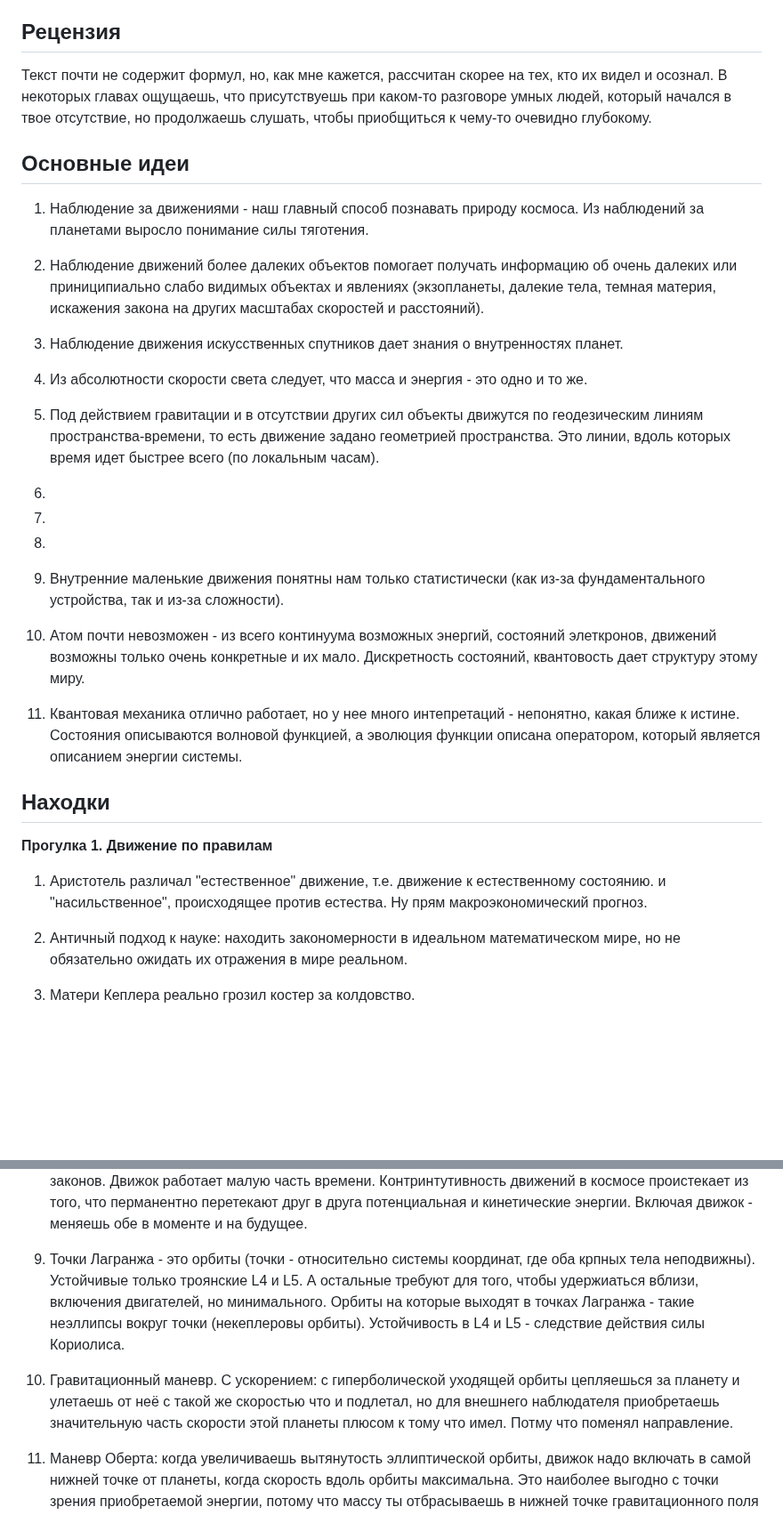
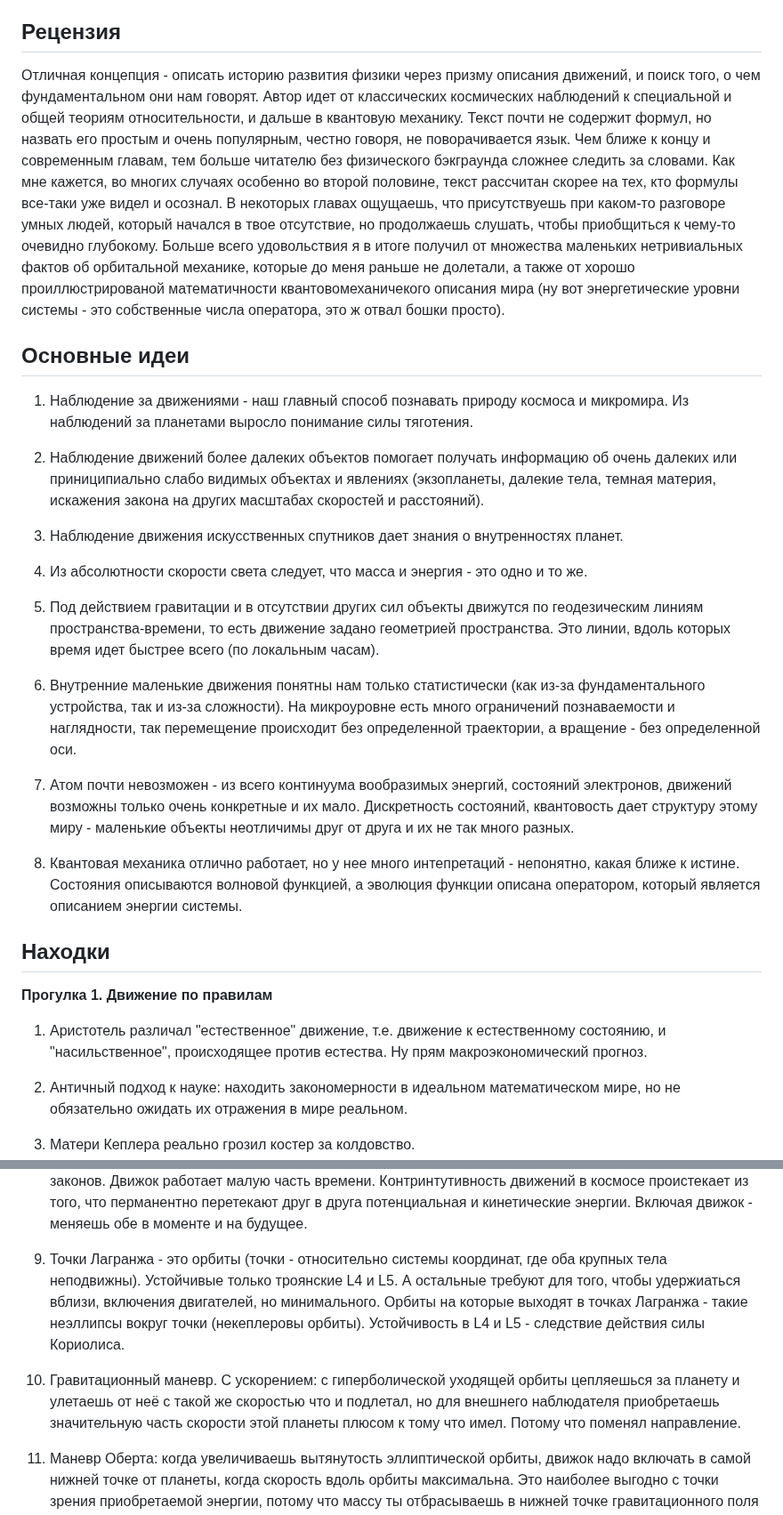
Before and after one commit to iamkulikov/reading_list_books, a Markdown page: reviews/2024_Semikhatov_ProgulkiPoVselennoi.md, 2 parts joined by grey strips. Shown at 89% size. Drawn GitHub-style; blank space fills up the shorter version.

Commit message:
+ Semikhatov finalized

```diff
--- a/reviews/2024_Semikhatov_ProgulkiPoVselennoi.md
+++ b/reviews/2024_Semikhatov_ProgulkiPoVselennoi.md
@@ -4,12 +4,14 @@
 
 ## Рецензия
 
-Текст почти не содержит формул, но, как мне кажется, рассчитан скорее на тех, кто их видел и осознал. В некоторых главах ощущаешь, что присутствуешь при каком-то разговоре умных людей, который начался в твое отсутствие, но продолжаешь слушать, чтобы приобщиться к чему-то очевидно глубокому.
+Отличная концепция - описать историю развития физики через призму описания движений, и поиск того, о чем фундаментальном они нам говорят. Автор идет от классических космических наблюдений к специальной и общей теориям относительности, и дальше в квантовую механику.
+Текст почти не содержит формул, но назвать его простым и очень популярным, честно говоря, не поворачивается язык. Чем ближе к концу и современным главам, тем больше читателю без физического бэкграунда сложнее следить за словами. Как мне кажется, во многих случаях особенно во второй половине, текст рассчитан скорее на тех, кто формулы все-таки уже видел и осознал. В некоторых главах ощущаешь, что присутствуешь при каком-то разговоре умных людей, который начался в твое отсутствие, но продолжаешь слушать, чтобы приобщиться к чему-то очевидно глубокому.
+Больше всего удовольствия я в итоге получил от множества маленьких нетривиальных фактов об орбитальной механике, которые до меня раньше не долетали, а также от хорошо проиллюстрированой математичности квантовомеханичекого описания мира (ну вот энергетические уровни системы - это собственные числа оператора, это ж отвал бошки просто).
 
 
 ## Основные идеи
 
-1. Наблюдение за движениями - наш главный способ познавать природу космоса. Из наблюдений за планетами выросло понимание силы тяготения.
+1. Наблюдение за движениями - наш главный способ познавать природу космоса и микромира. Из наблюдений за планетами выросло понимание силы тяготения.
 
 2. Наблюдение движений более далеких объектов помогает получать информацию об очень далеких или приниципиально слабо видимых объектах и явлениях (экзопланеты, далекие тела, темная материя, искажения закона на других масштабах скоростей и расстояний).
 
@@ -19,23 +21,18 @@
 
 5. Под действием гравитации и в отсутствии других сил объекты движутся по геодезическим линиям пространства-времени, то есть движение задано геометрией пространства. Это линии, вдоль которых время идет быстрее всего (по локальным часам).
 
-6.
+6. Внутренние маленькие движения понятны нам только статистически (как из-за фундаментального устройства, так и из-за сложности). На микроуровне есть много ограничений познаваемости и наглядности, так перемещение происходит без определенной траектории, а вращение - без определенной оси.
 
-7.
+7. Атом почти невозможен - из всего континуума вообразимых энергий, состояний электронов, движений возможны только очень конкретные и их мало. Дискретность состояний, квантовость дает структуру этому миру - маленькие объекты неотличимы друг от друга и их не так много разных.
 
-8.
+8. Квантовая механика отлично работает, но у нее много интепретаций - непонятно, какая ближе к истине. Состояния описываются волновой функцией, а эволюция функции описана оператором, который является описанием энергии системы.
 
-9. Внутренние маленькие движения понятны нам только статистически (как из-за фундаментального устройства, так и из-за сложности).
-
-10. Атом почти невозможен - из всего континуума возможных энергий, состояний элеткронов, движений возможны только очень конкретные и их мало. Дискретность состояний, квантовость дает структуру этому миру.
-
-11. Квантовая механика отлично работает, но у нее много интепретаций - непонятно, какая ближе к истине. Состояния описываются волновой функцией, а эволюция функции описана оператором, который является описанием энергии системы.
 
 ## Находки
 
 **Прогулка 1. Движение по правилам**
 
-1. Аристотель различал "естественное" движение, т.е. движение к естественному состоянию. и "насильственное", происходящее против естества. Ну прям макроэкономический прогноз.
+1. Аристотель различал "естественное" движение, т.е. движение к естественному состоянию, и "насильственное", происходящее против естества. Ну прям макроэкономический прогноз.
 
 2.  Античный подход к науке: находить закономерности в идеальном математическом мире, но не обязательно ожидать их отражения в мире реальном.
 
@@ -55,9 +52,9 @@
 
 8. Перелет с околоземной орбиты на лунную орбиту Аполлона - 66 часов, из которых двигатель работал суммарно 5 минут. Законы Ньютона позволяют передвигаться на больших скоростях и расстояниях с такой большой точностью. При космических полетах за рулём большую часть времени - сэр Исаак Ньютон. Перемещение на огромные расстояния с огромными скоростями - следствие нашего понимания законов. Движок работает малую часть времени. Контринтутивность движений в космосе проистекает из того, что перманентно перетекают друг в друга потенциальная и кинетические энергии. Включая движок - меняешь обе в моменте и на будущее.
 
-9. Точки Лагранжа - это орбиты (точки - относительно системы координат, где оба крпных тела неподвижны). Устойчивые только троянские L4 и L5. А остальные требуют для того, чтобы удержиаться вблизи, включения двигателей, но минимального. Орбиты на которые выходят в точках Лагранжа - такие неэллипсы вокруг точки (некеплеровы орбиты). Устойчивость в L4 и L5 - следствие действия силы Кориолиса.
+9. Точки Лагранжа - это орбиты (точки - относительно системы координат, где оба крупных тела неподвижны). Устойчивые только троянские L4 и L5. А остальные требуют для того, чтобы удержиаться вблизи, включения двигателей, но минимального. Орбиты на которые выходят в точках Лагранжа - такие неэллипсы вокруг точки (некеплеровы орбиты). Устойчивость в L4 и L5 - следствие действия силы Кориолиса.
 
-10. Гравитационный маневр. С ускорением: с гиперболической уходящей орбиты цепляешься за планету и улетаешь от неё с такой же скоростью что и подлетал, но для внешнего наблюдателя приобретаешь значительную часть скорости этой планеты плюсом к тому что имел. Потму что поменял направление.
+10. Гравитационный маневр. С ускорением: с гиперболической уходящей орбиты цепляешься за планету и улетаешь от неё с такой же скоростью что и подлетал, но для внешнего наблюдателя приобретаешь значительную часть скорости этой планеты плюсом к тому что имел. Потому что поменял направление.
 
 11. Маневр Оберта: когда увеличиваешь вытянутость эллиптической орбиты, движок надо включать в самой нижней точке от планеты, когда скорость вдоль орбиты максимальна. Это наиболее выгодно с точки зрения приобретаемой энергии, потому что массу ты отбрасываешь в нижней точке гравитационного поля - т.е. не тратишь энергию на её подъем. Оставшаяся масса в итоге подлетает выше.
 
```
Also changed, not shown: other parts of reviews/2024_Semikhatov_ProgulkiPoVselennoi.md (+9 -10 lines), README.md (+4 -0 lines).
